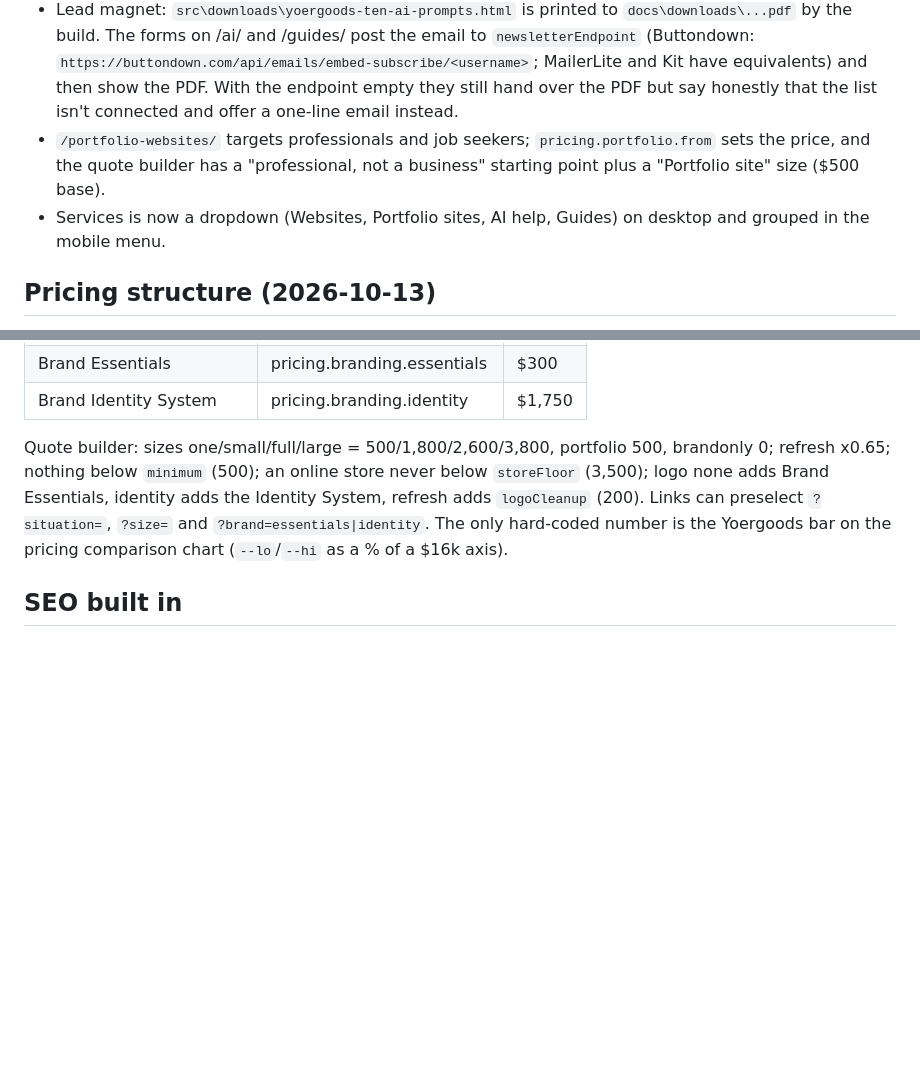
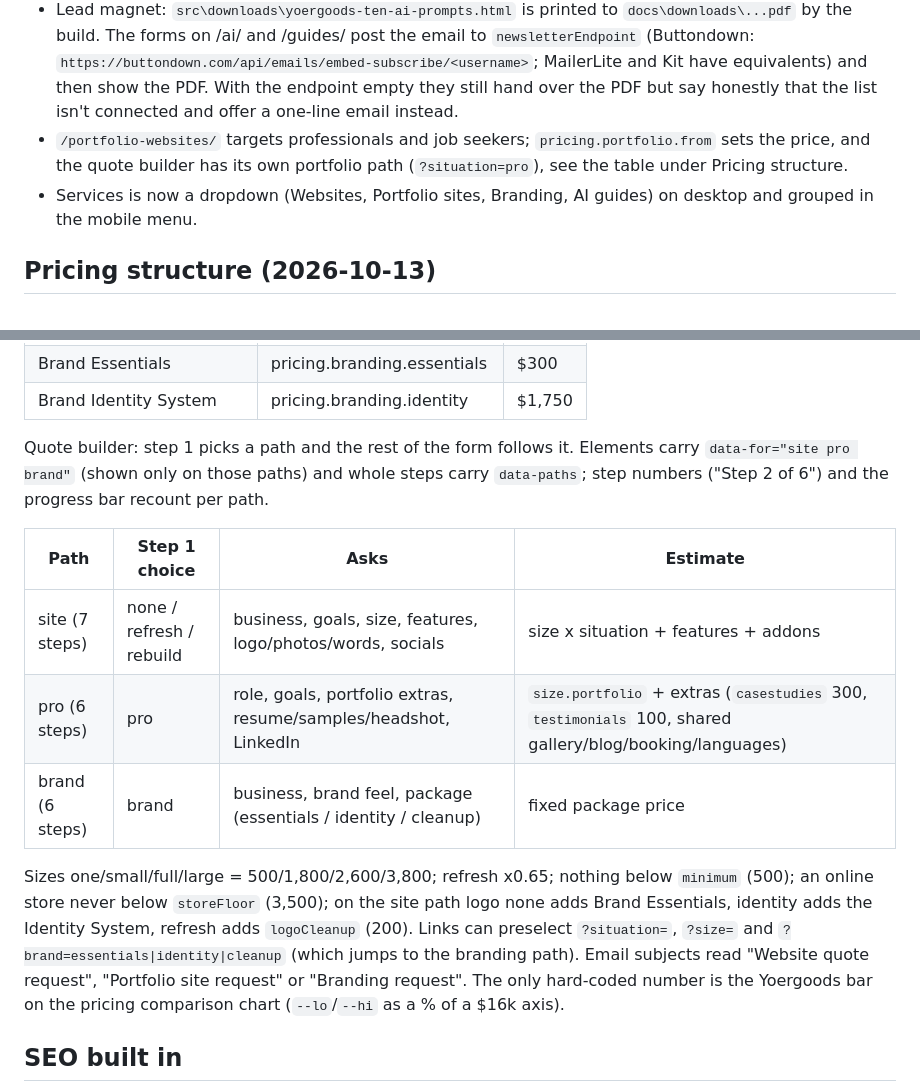
Before and after one commit to jgyoerger1/yoergoods-digital, a Markdown page: README.md, 2 parts joined by grey strips. Rendered like a GitHub page; blank space fills up the shorter version.

Commit message:
README: document the quote builder paths
Co-Authored-By: Claude Opus 5.5 <noreply@anthropic.com>

```diff
--- a/README.md
+++ b/README.md
@@ -142,8 +142,8 @@ the script. Then run `build.ps1`.
   MailerLite and Kit have equivalents) and then show the PDF. With the endpoint empty they still hand over the
   PDF but say honestly that the list isn't connected and offer a one-line email instead.
 - `/portfolio-websites/` targets professionals and job seekers; `pricing.portfolio.from` sets the price, and the
-  quote builder has a "professional, not a business" starting point plus a "Portfolio site" size ($500 base).
-- Services is now a dropdown (Websites, Portfolio sites, AI help, Guides) on desktop and grouped in the mobile menu.
+  quote builder has its own portfolio path (`?situation=pro`), see the table under Pricing structure.
+- Services is now a dropdown (Websites, Portfolio sites, Branding, AI guides) on desktop and grouped in the mobile menu.
 
 ## Pricing structure (2026-10-13)
 
@@ -161,10 +161,21 @@ Modelled on a local competitor's tiers, priced 10 to 20% under them as introduct
 | Brand Essentials | pricing.branding.essentials | $300 |
 | Brand Identity System | pricing.branding.identity | $1,750 |
 
-Quote builder: sizes one/small/full/large = 500/1,800/2,600/3,800, portfolio 500, brandonly 0; refresh x0.65;
-nothing below `minimum` (500); an online store never below `storeFloor` (3,500); logo none adds Brand Essentials,
-identity adds the Identity System, refresh adds `logoCleanup` (200). Links can preselect `?situation=`, `?size=`
-and `?brand=essentials|identity`. The only hard-coded number is the Yoergoods bar on the pricing comparison chart
+Quote builder: step 1 picks a path and the rest of the form follows it. Elements carry `data-for="site pro brand"`
+(shown only on those paths) and whole steps carry `data-paths`; step numbers ("Step 2 of 6") and the progress bar
+recount per path.
+
+| Path | Step 1 choice | Asks | Estimate |
+|---|---|---|---|
+| site (7 steps) | none / refresh / rebuild | business, goals, size, features, logo/photos/words, socials | size x situation + features + addons |
+| pro (6 steps) | pro | role, goals, portfolio extras, resume/samples/headshot, LinkedIn | `size.portfolio` + extras (`casestudies` 300, `testimonials` 100, shared gallery/blog/booking/languages) |
+| brand (6 steps) | brand | business, brand feel, package (essentials / identity / cleanup) | fixed package price |
+
+Sizes one/small/full/large = 500/1,800/2,600/3,800; refresh x0.65; nothing below `minimum` (500); an online store
+never below `storeFloor` (3,500); on the site path logo none adds Brand Essentials, identity adds the Identity
+System, refresh adds `logoCleanup` (200). Links can preselect `?situation=`, `?size=` and `?brand=essentials|identity|cleanup`
+(which jumps to the branding path). Email subjects read "Website quote request", "Portfolio site request" or
+"Branding request". The only hard-coded number is the Yoergoods bar on the pricing comparison chart
 (`--lo`/`--hi` as a % of a $16k axis).
 
 ## SEO built in
```
